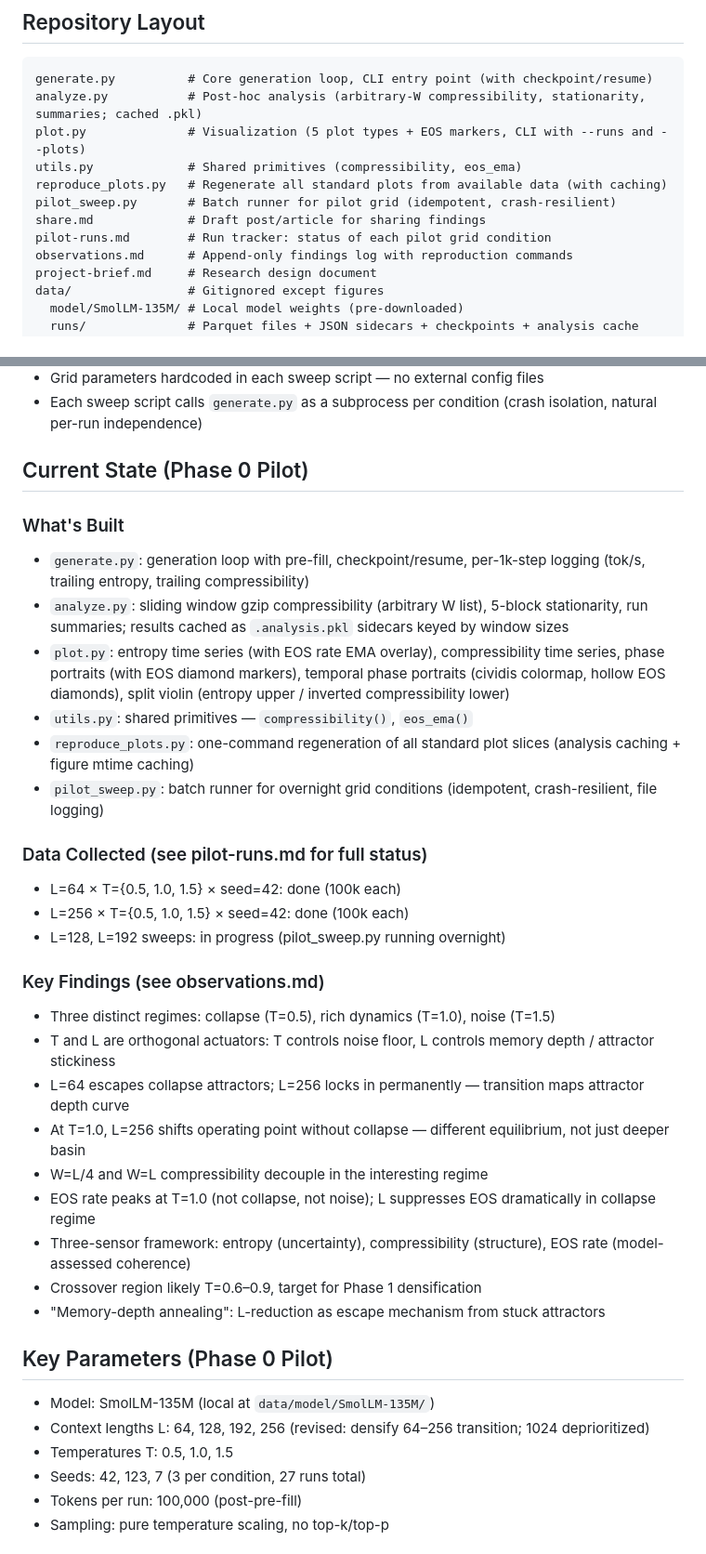
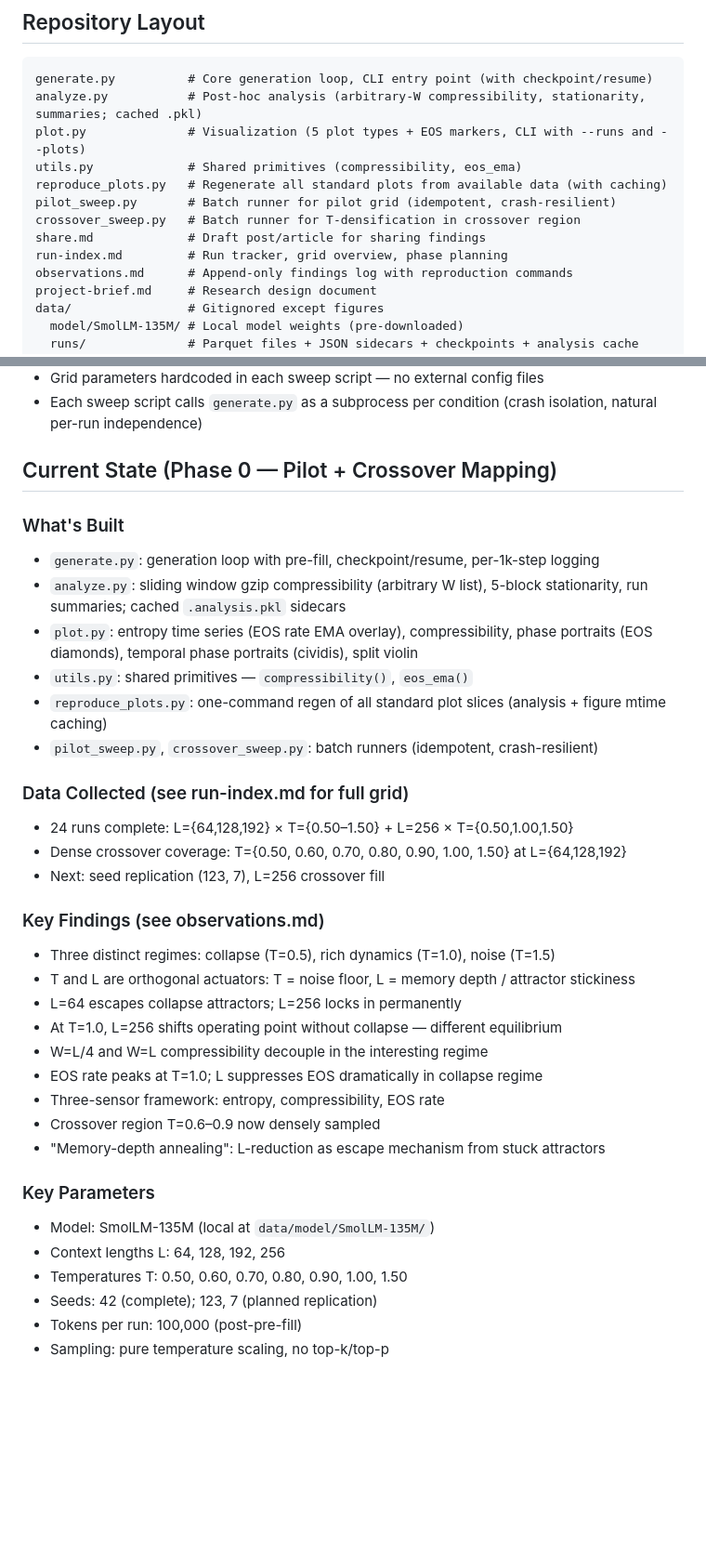
Before and after one commit to ddisisto/autoloop, a Markdown page: CLAUDE.md, 2 parts joined by grey strips. Shown at 93% size. GitHub-like rendering; blank space fills up the shorter version.

```diff
--- a/CLAUDE.md
+++ b/CLAUDE.md
@@ -13,8 +13,9 @@ plot.py              # Visualization (5 plot types + EOS markers, CLI with --run
 utils.py             # Shared primitives (compressibility, eos_ema)
 reproduce_plots.py   # Regenerate all standard plots from available data (with caching)
 pilot_sweep.py       # Batch runner for pilot grid (idempotent, crash-resilient)
+crossover_sweep.py   # Batch runner for T-densification in crossover region
 share.md             # Draft post/article for sharing findings
-pilot-runs.md        # Run tracker: status of each pilot grid condition
+run-index.md         # Run tracker, grid overview, phase planning
 observations.md      # Append-only findings log with reproduction commands
 project-brief.md     # Research design document
 data/                # Gitignored except figures
@@ -56,38 +57,37 @@ Scripts, not a package. No `src/` layout. Add modules only when genuinely needed
 - Grid parameters hardcoded in each sweep script — no external config files
 - Each sweep script calls `generate.py` as a subprocess per condition (crash isolation, natural per-run independence)
 
-## Current State (Phase 0 Pilot)
+## Current State (Phase 0 — Pilot + Crossover Mapping)
 
 ### What's Built
-- `generate.py`: generation loop with pre-fill, checkpoint/resume, per-1k-step logging (tok/s, trailing entropy, trailing compressibility)
-- `analyze.py`: sliding window gzip compressibility (arbitrary W list), 5-block stationarity, run summaries; results cached as `.analysis.pkl` sidecars keyed by window sizes
-- `plot.py`: entropy time series (with EOS rate EMA overlay), compressibility time series, phase portraits (with EOS diamond markers), temporal phase portraits (cividis colormap, hollow EOS diamonds), split violin (entropy upper / inverted compressibility lower)
+- `generate.py`: generation loop with pre-fill, checkpoint/resume, per-1k-step logging
+- `analyze.py`: sliding window gzip compressibility (arbitrary W list), 5-block stationarity, run summaries; cached `.analysis.pkl` sidecars
+- `plot.py`: entropy time series (EOS rate EMA overlay), compressibility, phase portraits (EOS diamonds), temporal phase portraits (cividis), split violin
 - `utils.py`: shared primitives — `compressibility()`, `eos_ema()`
-- `reproduce_plots.py`: one-command regeneration of all standard plot slices (analysis caching + figure mtime caching)
-- `pilot_sweep.py`: batch runner for overnight grid conditions (idempotent, crash-resilient, file logging)
+- `reproduce_plots.py`: one-command regen of all standard plot slices (analysis + figure mtime caching)
+- `pilot_sweep.py`, `crossover_sweep.py`: batch runners (idempotent, crash-resilient)
 
-### Data Collected (see pilot-runs.md for full status)
-- L=64 × T={0.5, 1.0, 1.5} × seed=42: done (100k each)
-- L=256 × T={0.5, 1.0, 1.5} × seed=42: done (100k each)
-- L=128, L=192 sweeps: in progress (pilot_sweep.py running overnight)
+### Data Collected (see run-index.md for full grid)
+- 24 runs complete: L={64,128,192} × T={0.50–1.50} + L=256 × T={0.50,1.00,1.50}
+- Dense crossover coverage: T={0.50, 0.60, 0.70, 0.80, 0.90, 1.00, 1.50} at L={64,128,192}
+- Next: seed replication (123, 7), L=256 crossover fill
 
 ### Key Findings (see observations.md)
 - Three distinct regimes: collapse (T=0.5), rich dynamics (T=1.0), noise (T=1.5)
-- T and L are orthogonal actuators: T controls noise floor, L controls memory depth / attractor stickiness
-- L=64 escapes collapse attractors; L=256 locks in permanently — transition maps attractor depth curve
-- At T=1.0, L=256 shifts operating point without collapse — different equilibrium, not just deeper basin
+- T and L are orthogonal actuators: T = noise floor, L = memory depth / attractor stickiness
+- L=64 escapes collapse attractors; L=256 locks in permanently
+- At T=1.0, L=256 shifts operating point without collapse — different equilibrium
 - W=L/4 and W=L compressibility decouple in the interesting regime
-- EOS rate peaks at T=1.0 (not collapse, not noise); L suppresses EOS dramatically in collapse regime
-- Three-sensor framework: entropy (uncertainty), compressibility (structure), EOS rate (model-assessed coherence)
-- Crossover region likely T=0.6–0.9, target for Phase 1 densification
+- EOS rate peaks at T=1.0; L suppresses EOS dramatically in collapse regime
+- Three-sensor framework: entropy, compressibility, EOS rate
+- Crossover region T=0.6–0.9 now densely sampled
 - "Memory-depth annealing": L-reduction as escape mechanism from stuck attractors
 
-## Key Parameters (Phase 0 Pilot)
-
+### Key Parameters
 - Model: SmolLM-135M (local at `data/model/SmolLM-135M/`)
-- Context lengths L: 64, 128, 192, 256 (revised: densify 64–256 transition; 1024 deprioritized)
-- Temperatures T: 0.5, 1.0, 1.5
-- Seeds: 42, 123, 7 (3 per condition, 27 runs total)
+- Context lengths L: 64, 128, 192, 256
+- Temperatures T: 0.50, 0.60, 0.70, 0.80, 0.90, 1.00, 1.50
+- Seeds: 42 (complete); 123, 7 (planned replication)
 - Tokens per run: 100,000 (post-pre-fill)
 - Sampling: pure temperature scaling, no top-k/top-p
 
```
Also changed, not shown: pilot-runs.md (deleted, +0 -53 lines), run-index.md (added, +72 -0 lines).
